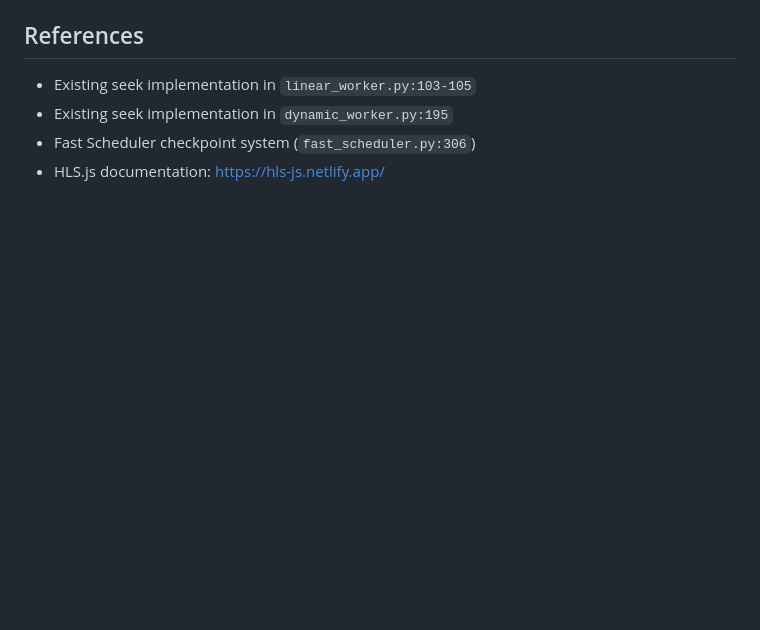
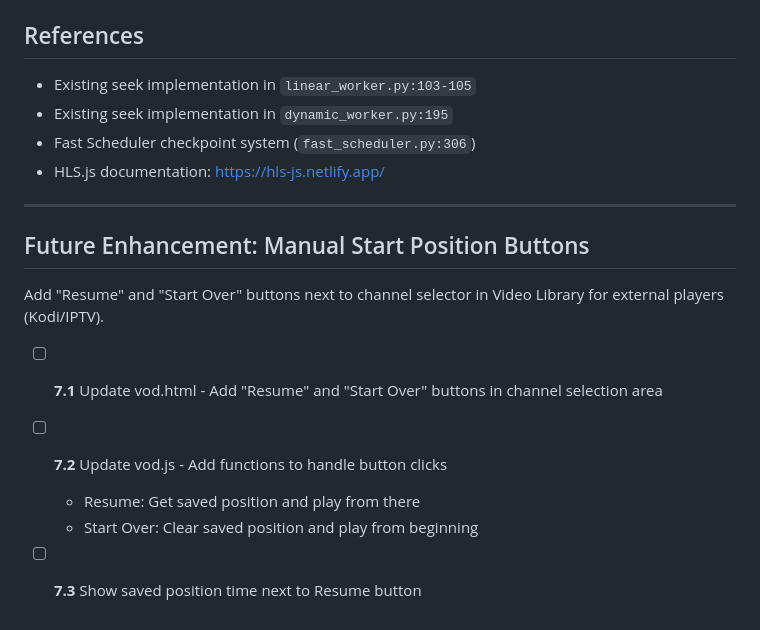
Before and after one commit to Akira1San/AkiraTV-IPTV-Streaming-Server, a Markdown page: plans/vod_position_resume_task.md, the part around the change. Rendered like a GitHub page; blank space fills up the shorter version.

Commit message:
docs: Add Phase 7 task for manual start position buttons

```diff
--- a/plans/vod_position_resume_task.md
+++ b/plans/vod_position_resume_task.md
@@ -186,3 +186,15 @@ video.addEventListener('timeupdate', () => {
 - Existing seek implementation in `dynamic_worker.py:195`
 - Fast Scheduler checkpoint system (`fast_scheduler.py:306`)
 - HLS.js documentation: https://hls-js.netlify.app/
+
+---
+
+## Future Enhancement: Manual Start Position Buttons
+
+Add "Resume" and "Start Over" buttons next to channel selector in Video Library for external players (Kodi/IPTV).
+
+- [ ] **7.1** Update vod.html - Add "Resume" and "Start Over" buttons in channel selection area
+- [ ] **7.2** Update vod.js - Add functions to handle button clicks
+  - Resume: Get saved position and play from there
+  - Start Over: Clear saved position and play from beginning
+- [ ] **7.3** Show saved position time next to Resume button
```
